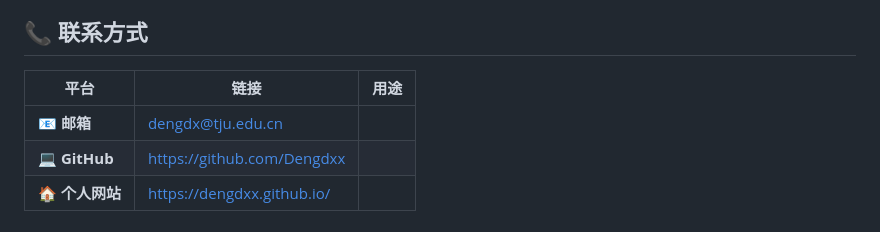
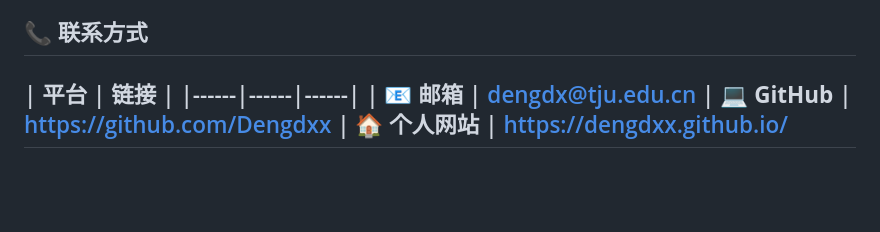
Before and after one commit to Dengdxx/Dengdxx.github.io, a Markdown page: README.md, the part around one of its changes. Drawn GitHub-style; blank space fills up the shorter version.

```diff
--- a/README.md
+++ b/README.md
@@ -250,7 +250,7 @@ serve .
 ## 📞 联系方式
 
 
-| 平台 | 链接 | 用途 |
+| 平台 | 链接 |
 |------|------|------|
 | 📧 **邮箱** | [dengdx@tju.edu.cn](mailto:dengdx@tju.edu.cn)
 | 💻 **GitHub** | [https://github.com/Dengdxx](https://github.com/Dengdxx)
```
Also changed, not shown: other parts of README.md (+1 -1 lines).
